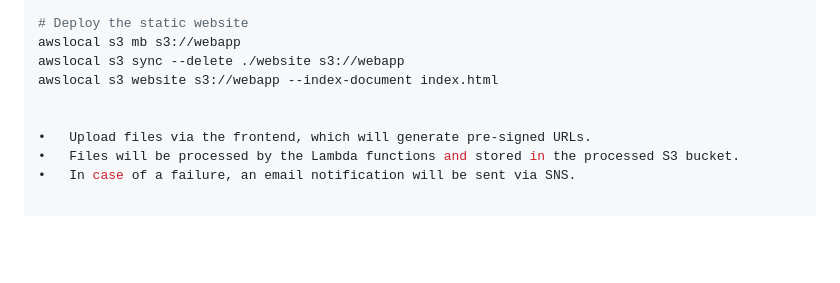
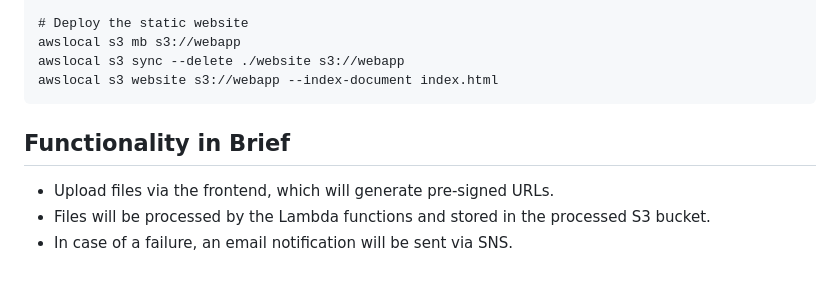
Before and after one commit to andrewcurry2024/localstacks3ETL, a Markdown page: README.md, the part around the change printed below. Rendered like a GitHub page; blank space fills up the shorter version.

````diff
--- a/README.md
+++ b/README.md
@@ -239,8 +242,9 @@ awslocal s3api put-bucket-notification-configuration \
 awslocal s3 mb s3://webapp
 awslocal s3 sync --delete ./website s3://webapp
 awslocal s3 website s3://webapp --index-document index.html
+```
 
-
-•	Upload files via the frontend, which will generate pre-signed URLs.
-•	Files will be processed by the Lambda functions and stored in the processed S3 bucket.
-•	In case of a failure, an email notification will be sent via SNS.
+## Functionality in Brief
+-	Upload files via the frontend, which will generate pre-signed URLs.
+-	Files will be processed by the Lambda functions and stored in the processed S3 bucket.
+-	In case of a failure, an email notification will be sent via SNS.
````
Also changed, not shown: other parts of README.md (+3 -0 lines).
